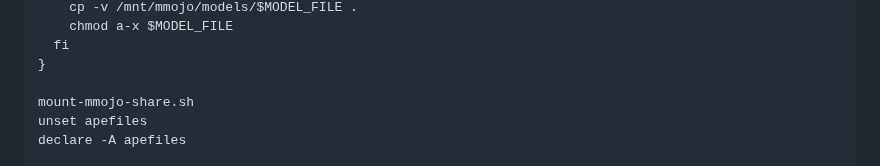
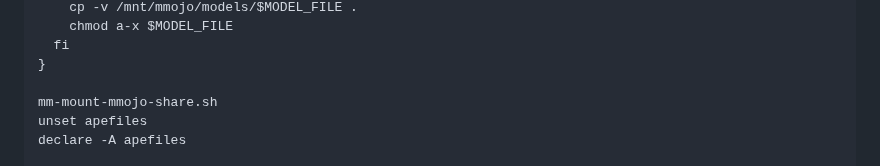
Before and after one commit to BradHutchings/Mmojo-Server-v2, a Markdown page: docs/303-Copy-Models.md, the part around the change. Rendered like a GitHub page.

```diff
--- a/docs/303-Copy-Models.md
+++ b/docs/303-Copy-Models.md
@@ -92,7 +92,7 @@ CopyModel() {
   fi
 }
 
-mount-mmojo-share.sh
+mm-mount-mmojo-share.sh
 unset apefiles
 declare -A apefiles
 
```
